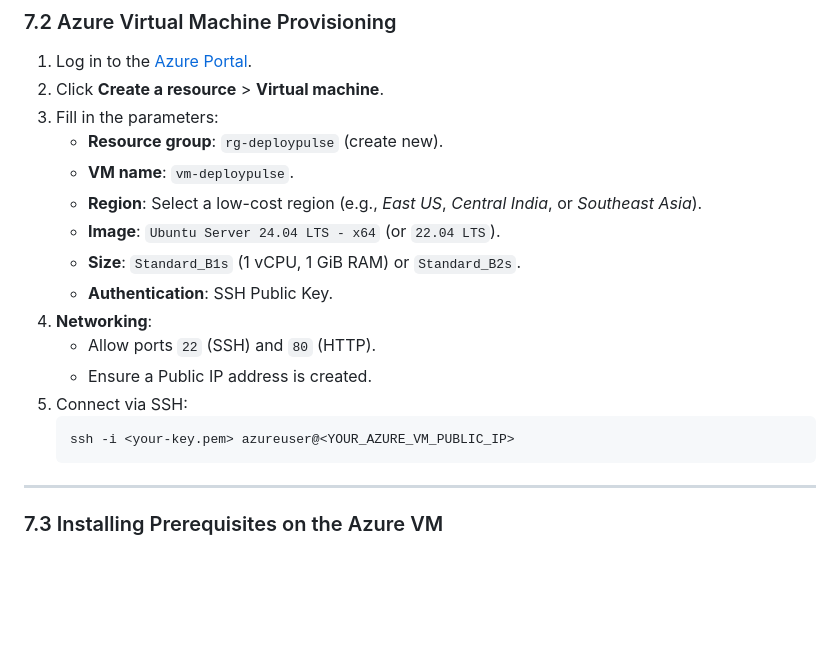
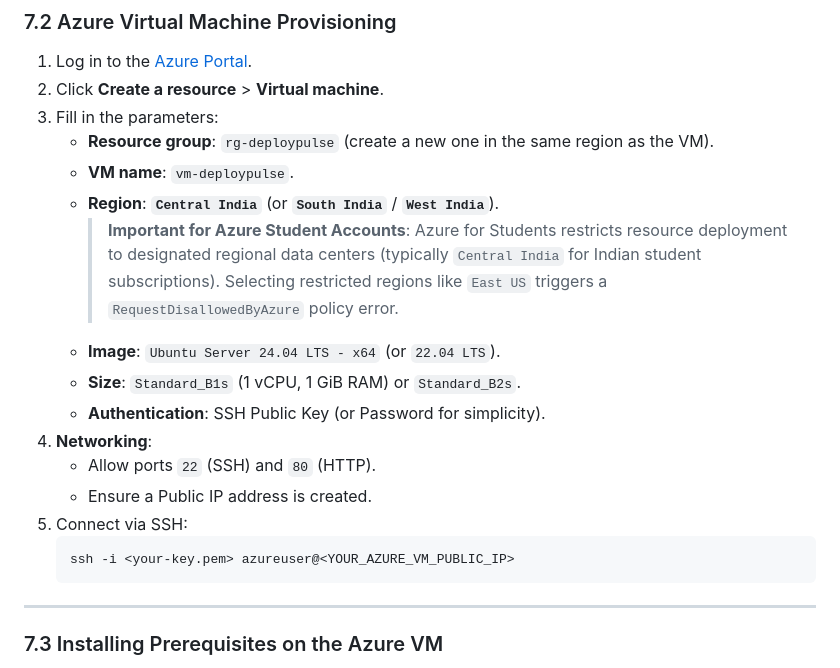
Before and after one commit to nnithyanandam024/deploypulse-azure-cicd, a Markdown page: README.md, the part around the change. Rendered like a GitHub page; blank space fills up the shorter version.

Commit message:
docs: update Azure VM provisioning guide with region policy instructions for student subscriptions

````diff
--- a/README.md
+++ b/README.md
@@ -156,12 +156,13 @@ DeployPulse/
 1. Log in to the [Azure Portal](https://portal.azure.com/).
 2. Click **Create a resource** > **Virtual machine**.
 3. Fill in the parameters:
-   - **Resource group**: `rg-deploypulse` (create new).
+   - **Resource group**: `rg-deploypulse` (create a new one in the same region as the VM).
    - **VM name**: `vm-deploypulse`.
-   - **Region**: Select a low-cost region (e.g., *East US*, *Central India*, or *Southeast Asia*).
+   - **Region**: **`Central India`** (or **`South India`** / **`West India`**).
+     > **Important for Azure Student Accounts**: Azure for Students restricts resource deployment to designated regional data centers (typically `Central India` for Indian student subscriptions). Selecting restricted regions like `East US` triggers a `RequestDisallowedByAzure` policy error.
    - **Image**: `Ubuntu Server 24.04 LTS - x64` (or `22.04 LTS`).
    - **Size**: `Standard_B1s` (1 vCPU, 1 GiB RAM) or `Standard_B2s`.
-   - **Authentication**: SSH Public Key.
+   - **Authentication**: SSH Public Key (or Password for simplicity).
 4. **Networking**:
    - Allow ports `22` (SSH) and `80` (HTTP).
    - Ensure a Public IP address is created.
@@ -169,6 +170,7 @@ DeployPulse/
    ```bash
    ssh -i <your-key.pem> azureuser@<YOUR_AZURE_VM_PUBLIC_IP>
    ```
+
 
 ---
 
````
